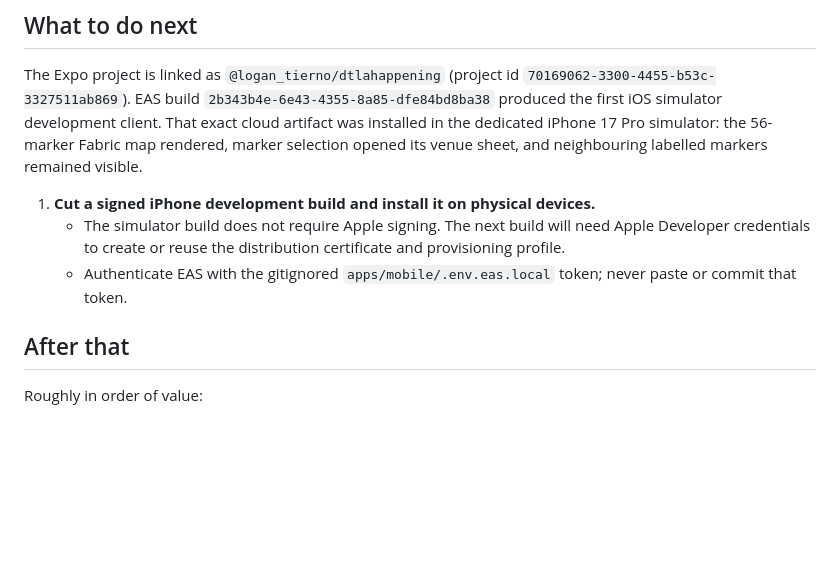
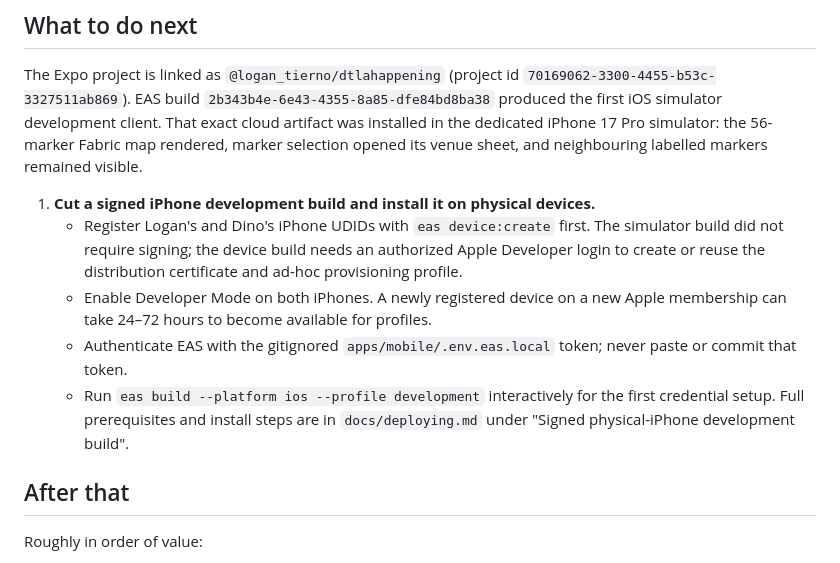
Before and after one commit to Happening-DTLA/happeningdtla, a Markdown page: docs/HANDOFF.md, the part around the change. Drawn GitHub-style; blank space fills up the shorter version.

Commit message:
Document signed iPhone development builds

```diff
--- a/docs/HANDOFF.md
+++ b/docs/HANDOFF.md
@@ -123,11 +123,17 @@ iPhone 17 Pro simulator: the 56-marker Fabric map rendered, marker selection
 opened its venue sheet, and neighbouring labelled markers remained visible.
 
 1. **Cut a signed iPhone development build and install it on physical devices.**
-   - The simulator build does not require Apple signing. The next build will
-     need Apple Developer credentials to create or reuse the distribution
-     certificate and provisioning profile.
+   - Register Logan's and Dino's iPhone UDIDs with `eas device:create` first.
+     The simulator build did not require signing; the device build needs an
+     authorized Apple Developer login to create or reuse the distribution
+     certificate and ad-hoc provisioning profile.
+   - Enable Developer Mode on both iPhones. A newly registered device on a new
+     Apple membership can take 24–72 hours to become available for profiles.
    - Authenticate EAS with the gitignored `apps/mobile/.env.eas.local` token;
      never paste or commit that token.
+   - Run `eas build --platform ios --profile development` interactively for the
+     first credential setup. Full prerequisites and install steps are in
+     `docs/deploying.md` under "Signed physical-iPhone development build".
 
 ## After that
 
```
Also changed, not shown: docs/ROADMAP.md (+3 -0 lines), docs/deploying.md (+102 -2 lines).
